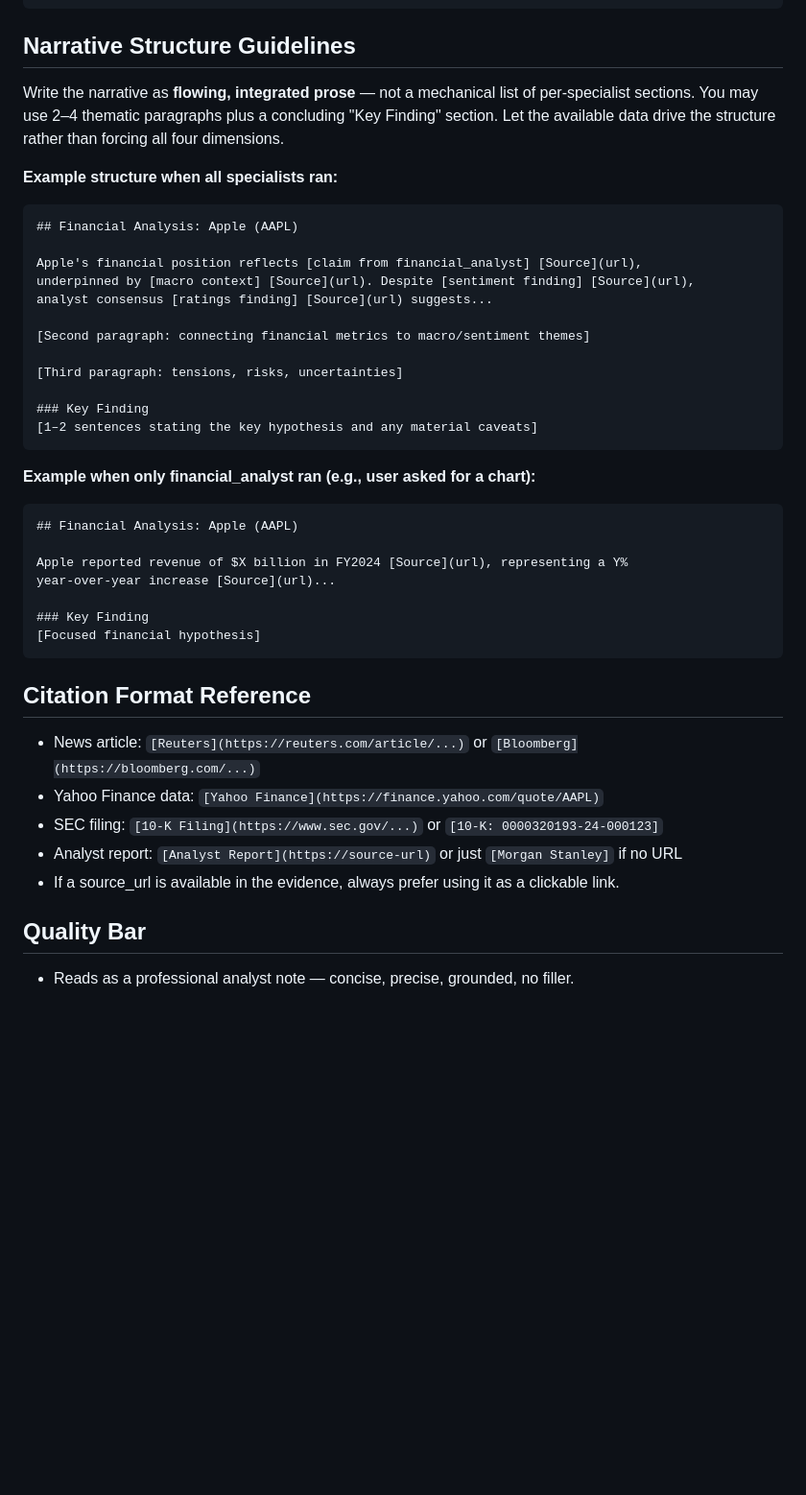
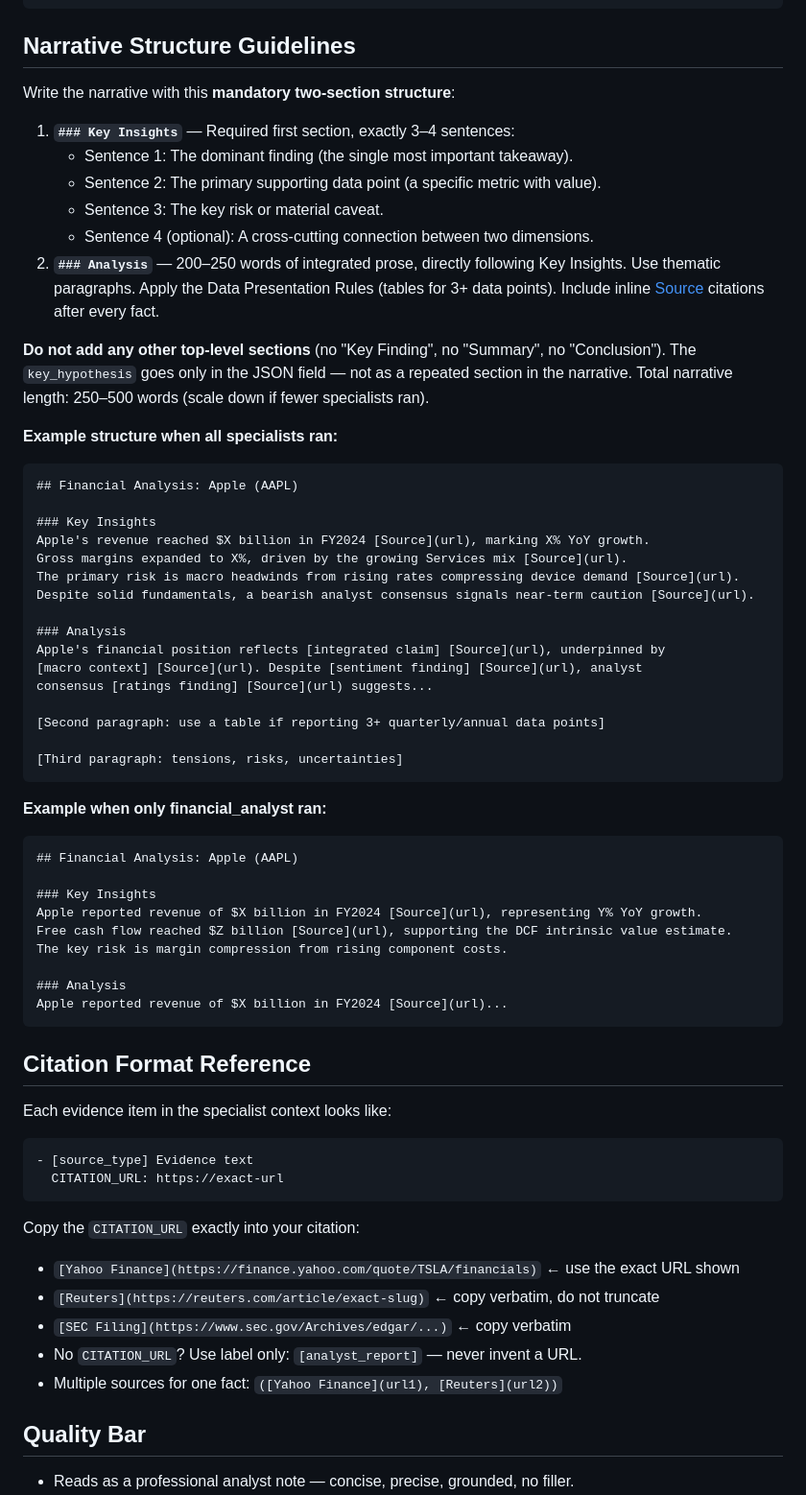
Before and after one commit to jiayi-ong/agentic-financial-analysis, a Markdown page: app/prompts/synthesis_agent.md, the part around one of its changes. Shown at 96% size. GitHub-like rendering; blank space fills up the shorter version.

````diff
--- a/app/prompts/synthesis_agent.md
+++ b/app/prompts/synthesis_agent.md
@@ -57,44 +84,68 @@ Return a JSON object matching the SynthesisOutput schema:
 
 ## Narrative Structure Guidelines
 
-Write the narrative as **flowing, integrated prose** — not a mechanical list of per-specialist
-sections. You may use 2–4 thematic paragraphs plus a concluding "Key Finding" section.
-Let the available data drive the structure rather than forcing all four dimensions.
+Write the narrative with this **mandatory two-section structure**:
+
+1. **`### Key Insights`** — Required first section, exactly 3–4 sentences:
+   - Sentence 1: The dominant finding (the single most important takeaway).
+   - Sentence 2: The primary supporting data point (a specific metric with value).
+   - Sentence 3: The key risk or material caveat.
+   - Sentence 4 (optional): A cross-cutting connection between two dimensions.
+2. **`### Analysis`** — 200–250 words of integrated prose, directly following Key Insights.
+   Use thematic paragraphs. Apply the Data Presentation Rules (tables for 3+ data points).
+   Include inline [Source](url) citations after every fact.
+
+**Do not add any other top-level sections** (no "Key Finding", no "Summary", no "Conclusion").
+The `key_hypothesis` goes only in the JSON field — not as a repeated section in the narrative.
+Total narrative length: 250–500 words (scale down if fewer specialists ran).
 
 **Example structure when all specialists ran:**
 ```markdown
 ## Financial Analysis: Apple (AAPL)
 
-Apple's financial position reflects [claim from financial_analyst] [Source](url),
-underpinned by [macro context] [Source](url). Despite [sentiment finding] [Source](url),
-analyst consensus [ratings finding] [Source](url) suggests...
+### Key Insights
+Apple's revenue reached $X billion in FY2024 [Source](url), marking X% YoY growth.
+Gross margins expanded to X%, driven by the growing Services mix [Source](url).
+The primary risk is macro headwinds from rising rates compressing device demand [Source](url).
+Despite solid fundamentals, a bearish analyst consensus signals near-term caution [Source](url).
 
-[Second paragraph: connecting financial metrics to macro/sentiment themes]
+### Analysis
+Apple's financial position reflects [integrated claim] [Source](url), underpinned by
+[macro context] [Source](url). Despite [sentiment finding] [Source](url), analyst
+consensus [ratings finding] [Source](url) suggests...
+
+[Second paragraph: use a table if reporting 3+ quarterly/annual data points]
 
 [Third paragraph: tensions, risks, uncertainties]
-
-### Key Finding
-[1–2 sentences stating the key hypothesis and any material caveats]
 ```
 
-**Example when only financial_analyst ran (e.g., user asked for a chart):**
+**Example when only financial_analyst ran:**
 ```markdown
 ## Financial Analysis: Apple (AAPL)
 
-Apple reported revenue of $X billion in FY2024 [Source](url), representing a Y%
-year-over-year increase [Source](url)...
+### Key Insights
+Apple reported revenue of $X billion in FY2024 [Source](url), representing Y% YoY growth.
+Free cash flow reached $Z billion [Source](url), supporting the DCF intrinsic value estimate.
+The key risk is margin compression from rising component costs.
 
-### Key Finding
-[Focused financial hypothesis]
+### Analysis
+Apple reported revenue of $X billion in FY2024 [Source](url)...
 ```
 
 ## Citation Format Reference
 
-- News article: `[Reuters](https://reuters.com/article/...)` or `[Bloomberg](https://bloomberg.com/...)`
-- Yahoo Finance data: `[Yahoo Finance](https://finance.yahoo.com/quote/AAPL)`
-- SEC filing: `[10-K Filing](https://www.sec.gov/...)` or `[10-K: 0000320193-24-000123]`
-- Analyst report: `[Analyst Report](https://source-url)` or just `[Morgan Stanley]` if no URL
-- If a source_url is available in the evidence, always prefer using it as a clickable link.
+Each evidence item in the specialist context looks like:
+```
+- [source_type] Evidence text
+  CITATION_URL: https://exact-url
+```
+
+Copy the `CITATION_URL` exactly into your citation:
+- `[Yahoo Finance](https://finance.yahoo.com/quote/TSLA/financials)` ← use the exact URL shown
+- `[Reuters](https://reuters.com/article/exact-slug)` ← copy verbatim, do not truncate
+- `[SEC Filing](https://www.sec.gov/Archives/edgar/...)` ← copy verbatim
+- No `CITATION_URL`? Use label only: `[analyst_report]` — never invent a URL.
+- Multiple sources for one fact: `([Yahoo Finance](url1), [Reuters](url2))`
 
 ## Quality Bar
 
````
Also changed, not shown: other parts of app/prompts/synthesis_agent.md (+34 -7 lines), app/prompts/financial_analyst.md (+86 -12 lines).
